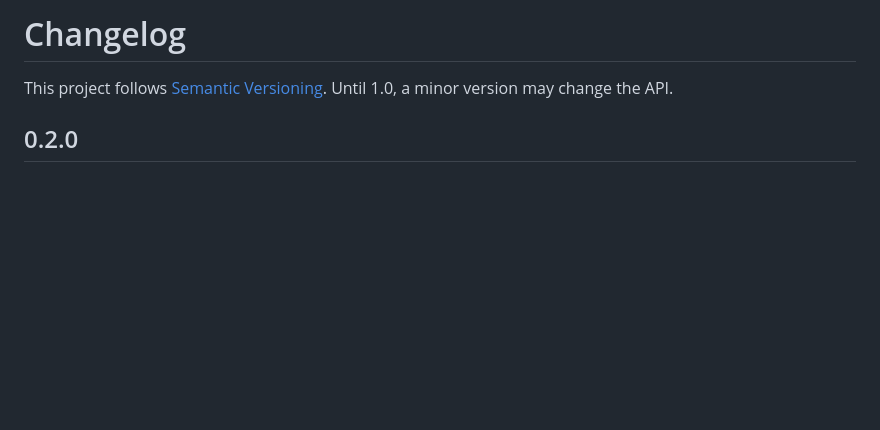
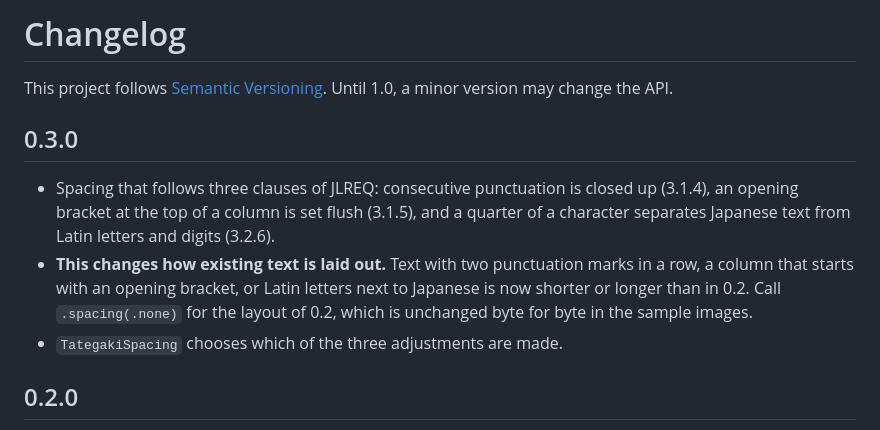
Before and after one commit to MacchaCat/swift-tategaki, a Markdown page: CHANGELOG.md, the part around the change. Rendered like a GitHub page; blank space fills up the shorter version.

```diff
--- a/CHANGELOG.md
+++ b/CHANGELOG.md
@@ -1,6 +1,16 @@
 # Changelog
 
 This project follows [Semantic Versioning](https://semver.org). Until 1.0, a minor version may change the API.
+
+## 0.3.0
+
+- Spacing that follows three clauses of JLREQ: consecutive punctuation is closed up (3.1.4), an opening bracket at
+  the top of a column is set flush (3.1.5), and a quarter of a character separates Japanese text from Latin
+  letters and digits (3.2.6).
+- **This changes how existing text is laid out.** Text with two punctuation marks in a row, a column that starts
+  with an opening bracket, or Latin letters next to Japanese is now shorter or longer than in 0.2. Call
+  `.spacing(.none)` for the layout of 0.2, which is unchanged byte for byte in the sample images.
+- `TategakiSpacing` chooses which of the three adjustments are made.
 
 ## 0.2.0
 
```
Also changed, not shown: README.md (+50 -3 lines), Documentation/runs.png, Documentation/spacing.png (added), 6 other files.
